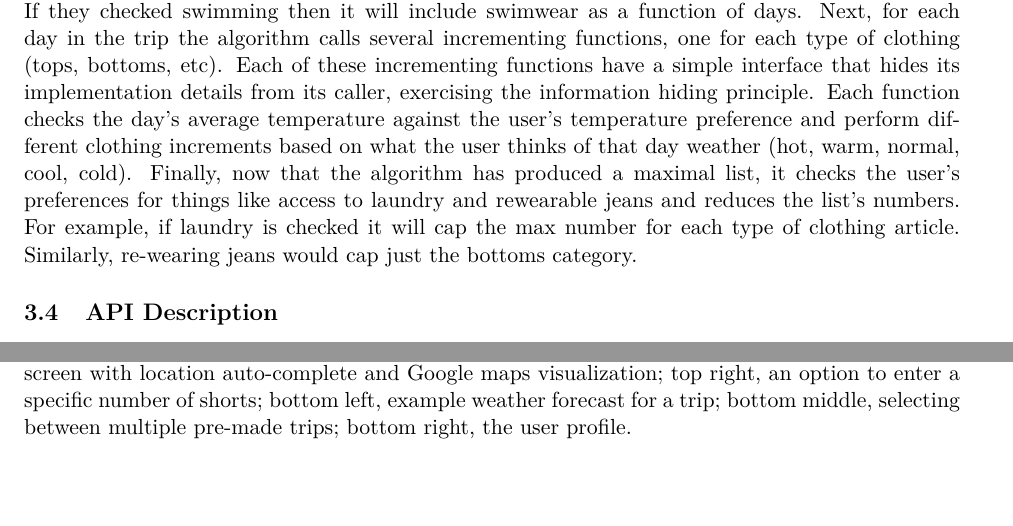
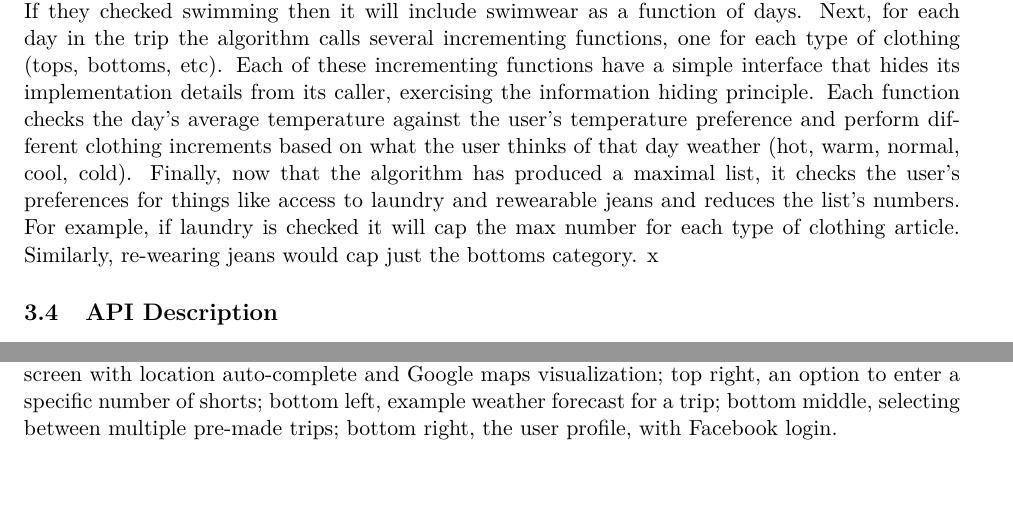
Before and after one commit to asanciangco/PackManager, a LaTeX document (report/final.tex): two parts of pages 6 and 11 of 12, joined at a grey line, cut so that both start at the same text. Compiled offline with pdfLaTeX.

Commit message:
Updated profile page

```diff
--- a/report/final.tex
+++ b/report/final.tex
@@ -207,7 +207,7 @@ Another example is someone traveling to an area with which they are unfamiliar w
     \end{figure}
 
     \subsection{Clothes Selection Algorithm}
-    In order to generate a list of items one should bring on their trip we needed to come up with an algorithm. The packing algorithm would have to account for the trip's duration, each day's weather, and a number of user preferences (i.e. re-wearing jeans, access to laundry, their hot cold preferences, etc). Our algorithm first initializes a packing list, checks each day's weather and appropriately increments clothing, and finally produces estimates based on user preferences. The initialization creates a packing list that contains the bare essentials such as toiletries. Additionally, the initialization will check if the user has marked if they will be swimming or need formal attire. If they checked swimming then it will include swimwear as a function of days. Next, for each day in the trip the algorithm calls several incrementing functions, one for each type of clothing (tops, bottoms, etc). Each of these incrementing functions have a simple interface that hides its implementation details from its caller, exercising the information hiding principle. Each function checks the day's average temperature against the user's temperature preference and perform different clothing increments based on what the user thinks of that day weather (hot, warm, normal, cool, cold). Finally, now that the algorithm has produced a maximal list, it checks the user's preferences for things like access to laundry and rewearable jeans and reduces the list's numbers. For example, if laundry is checked it will cap the max number for each type of clothing article. Similarly, re-wearing jeans would cap just the bottoms category.
+    In order to generate a list of items one should bring on their trip we needed to come up with an algorithm. The packing algorithm would have to account for the trip's duration, each day's weather, and a number of user preferences (i.e. re-wearing jeans, access to laundry, their hot cold preferences, etc). Our algorithm first initializes a packing list, checks each day's weather and appropriately increments clothing, and finally produces estimates based on user preferences. The initialization creates a packing list that contains the bare essentials such as toiletries. Additionally, the initialization will check if the user has marked if they will be swimming or need formal attire. If they checked swimming then it will include swimwear as a function of days. Next, for each day in the trip the algorithm calls several incrementing functions, one for each type of clothing (tops, bottoms, etc). Each of these incrementing functions have a simple interface that hides its implementation details from its caller, exercising the information hiding principle. Each function checks the day's average temperature against the user's temperature preference and perform different clothing increments based on what the user thinks of that day weather (hot, warm, normal, cool, cold). Finally, now that the algorithm has produced a maximal list, it checks the user's preferences for things like access to laundry and rewearable jeans and reduces the list's numbers. For example, if laundry is checked it will cap the max number for each type of clothing article. Similarly, re-wearing jeans would cap just the bottoms category. x
 
     \subsection{API Description}
     Our API description can be found inside of our documentation, in \texttt{doc/html/index.html}. We took care to document most of our classes and functions in the Doxygen style, allowing for automatically generated formatted descriptions. An example of our documentation can be found in Fig.\ref{fig:doc}. Overall, all API accesses flow through the \texttt{WeatherAPI} and \texttt{GoogleAPI} classes; these classes act as mediators, filtering information and handling de-bouncing of frequent requests.
@@ -254,5 +254,5 @@ See Fig.\ref{fig:ui} for some screen shots of the user interface.
     \end{tabular}
-    \caption{User interface snapshots. Top left, a generated packing list; top middle, the trip creation screen with location auto-complete and Google maps visualization; top right, an option to enter a specific number of shorts; bottom left, example weather forecast for a trip; bottom middle, selecting between multiple pre-made trips; bottom right, the user profile.}
+    \caption{User interface snapshots. Top left, a generated packing list; top middle, the trip creation screen with location auto-complete and Google maps visualization; top right, an option to enter a specific number of shorts; bottom left, example weather forecast for a trip; bottom middle, selecting between multiple pre-made trips; bottom right, the user profile, with Facebook login.}
     \label{fig:ui}
 \end{figure}
 
```
Also changed, not shown: report/final.pdf, report/img/ui-4.jpg (deleted), report/img/ui-4.png (added), report/final.tex (2 more changed lines), 3 other files.
